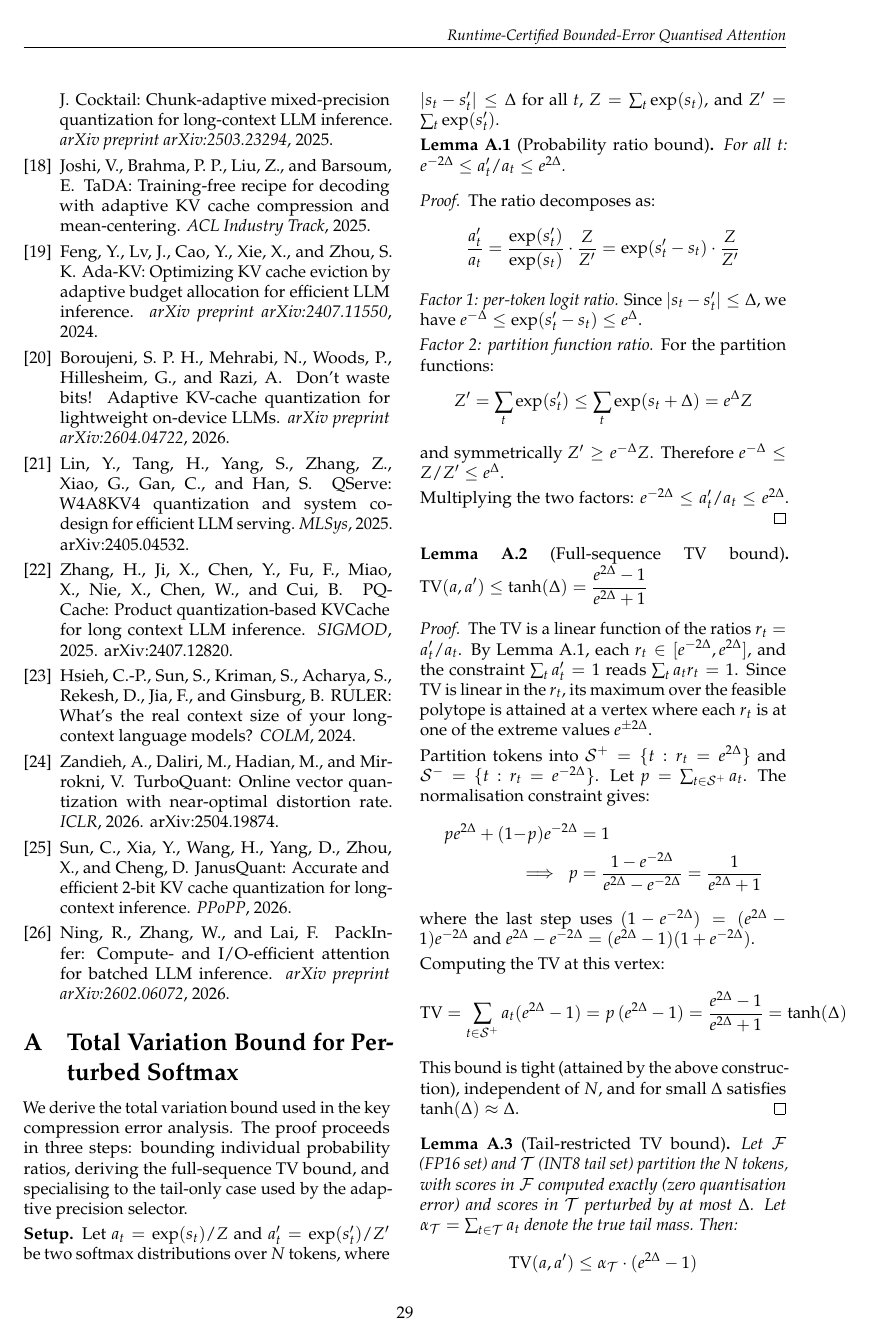
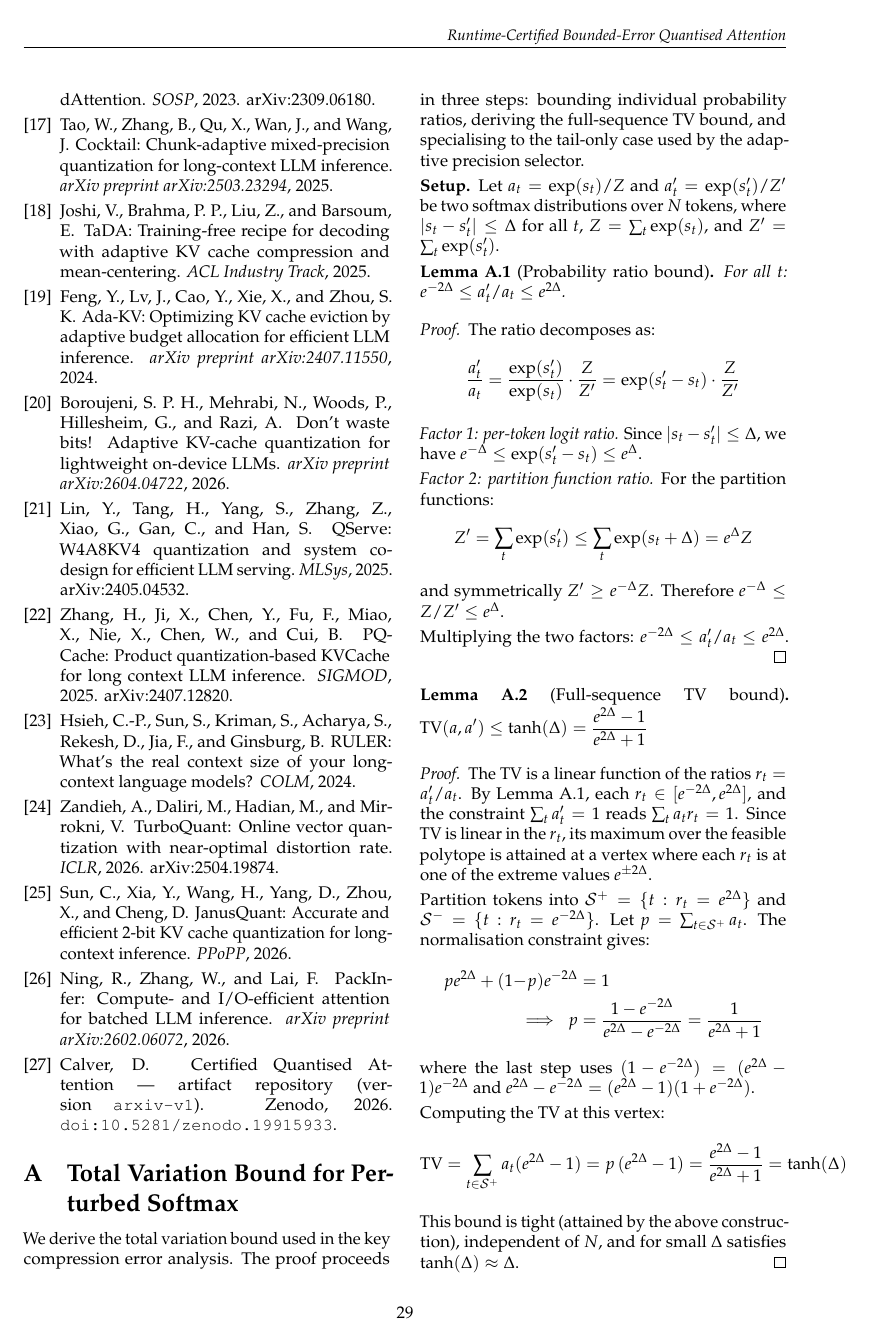
Before and after one commit to DeanoC/certified-quantised-attention, a LaTeX paper (paper/runtime_certified_bounded_error_quantised_attention.tex): page 29 of 31. Compiled offline with pdfLaTeX.

Commit message:
Add Zenodo DOI to paper
Deposit an archived snapshot of the artifact on Zenodo and cite the DOI
(10.5281/zenodo.19915933) in the Artifact Availability section.

Co-Authored-By: Claude Opus 4.7 <noreply@anthropic.com>

```diff
--- a/paper/runtime_certified_bounded_error_quantised_attention.tex
+++ b/paper/runtime_certified_bounded_error_quantised_attention.tex
@@ -1644,6 +1645,12 @@ Sun, C., Xia, Y., Wang, H., Yang, D., Zhou, X., and Cheng, D.
 Ning, R., Zhang, W., and Lai, F.
 \newblock PackInfer: Compute- and I/O-efficient attention for batched LLM inference.
 \newblock \emph{arXiv preprint arXiv:2602.06072}, 2026.
+
+\bibitem{zenodo_artifact}
+Calver, D.
+\newblock Certified Quantised Attention --- artifact repository (version \texttt{arxiv-v1}).
+\newblock Zenodo, 2026.
+\newblock \href{https://doi.org/10.5281/zenodo.19915933}{\texttt{doi:10.5281/zenodo.19915933}}.
 
 \end{thebibliography}
 
```
Also changed, not shown: paper/runtime_certified_bounded_error_quantised_attention.pdf, paper/runtime_certified_bounded_error_quantised_attention.tex (1 more changed lines).
